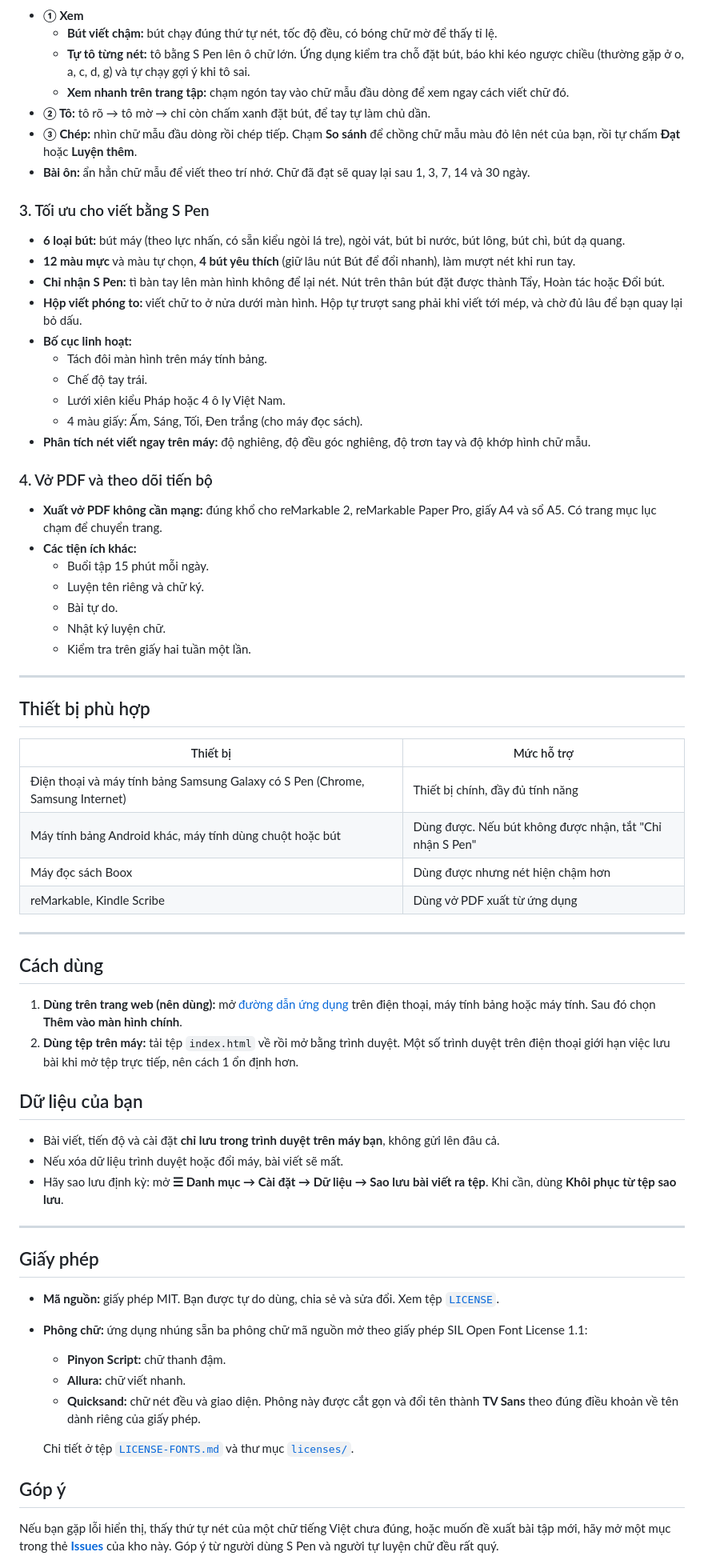
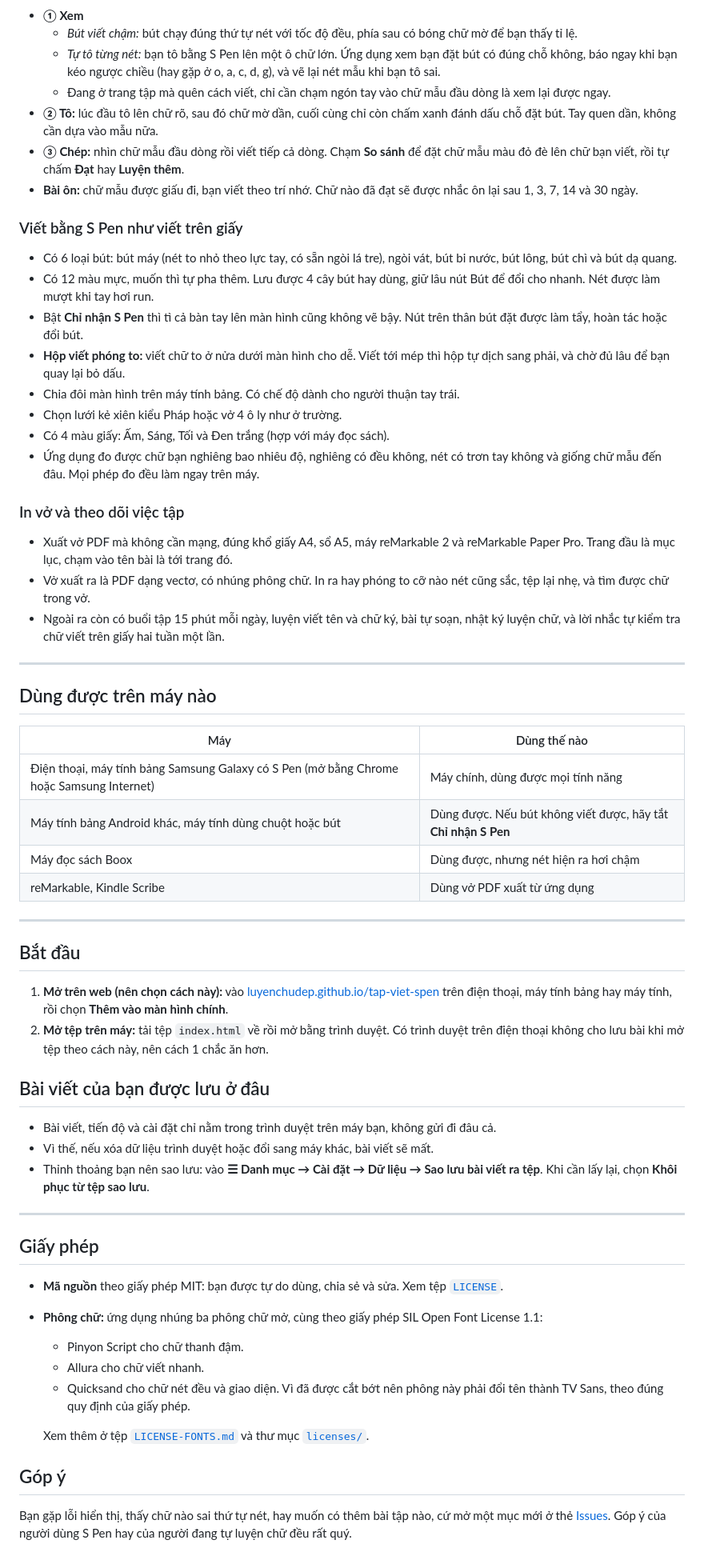
Before and after one commit to luyenchudep/luyenchudep.github.io, a Markdown page: README.md, the part around one of its changes. Shown at 80% size. GitHub-like rendering.

```diff
--- a/README.md
+++ b/README.md
@@ -22,69 +42,65 @@ Nên mở bằng Chrome hoặc Samsung Internet, rồi chọn **Thêm vào màn
 - **① Xem**
-  - **Bút viết chậm:** bút chạy đúng thứ tự nét, tốc độ đều, có bóng chữ mờ để thấy tỉ lệ.
-  - **Tự tô từng nét:** tô bằng S Pen lên ô chữ lớn. Ứng dụng kiểm tra chỗ đặt bút, báo khi kéo ngược chiều (thường gặp ở o, a, c, d, g) và tự chạy gợi ý khi tô sai.
-  - **Xem nhanh trên trang tập:** chạm ngón tay vào chữ mẫu đầu dòng để xem ngay cách viết chữ đó.
-- **② Tô:** tô rõ → tô mờ → chỉ còn chấm xanh đặt bút, để tay tự làm chủ dần.
-- **③ Chép:** nhìn chữ mẫu đầu dòng rồi chép tiếp. Chạm **So sánh** để chồng chữ mẫu màu đỏ lên nét của bạn, rồi tự chấm **Đạt** hoặc **Luyện thêm**.
-- **Bài ôn:** ẩn hẳn chữ mẫu để viết theo trí nhớ. Chữ đã đạt sẽ quay lại sau 1, 3, 7, 14 và 30 ngày.
+  - *Bút viết chậm:* bút chạy đúng thứ tự nét với tốc độ đều, phía sau có bóng chữ mờ để bạn thấy tỉ lệ.
+  - *Tự tô từng nét:* bạn tô bằng S Pen lên một ô chữ lớn. Ứng dụng xem bạn đặt bút có đúng chỗ không, báo ngay khi bạn kéo ngược chiều (hay gặp ở o, a, c, d, g), và vẽ lại nét mẫu khi bạn tô sai.
+  - Đang ở trang tập mà quên cách viết, chỉ cần chạm ngón tay vào chữ mẫu đầu dòng là xem lại được ngay.
+- **② Tô:** lúc đầu tô lên chữ rõ, sau đó chữ mờ dần, cuối cùng chỉ còn chấm xanh đánh dấu chỗ đặt bút. Tay quen dần, không cần dựa vào mẫu nữa.
+- **③ Chép:** nhìn chữ mẫu đầu dòng rồi viết tiếp cả dòng. Chạm **So sánh** để đặt chữ mẫu màu đỏ đè lên chữ bạn viết, rồi tự chấm **Đạt** hay **Luyện thêm**.
+- **Bài ôn:** chữ mẫu được giấu đi, bạn viết theo trí nhớ. Chữ nào đã đạt sẽ được nhắc ôn lại sau 1, 3, 7, 14 và 30 ngày.
 
-### 3. Tối ưu cho viết bằng S Pen
-- **6 loại bút:** bút máy (theo lực nhấn, có sẵn kiểu ngòi lá tre), ngòi vát, bút bi nước, bút lông, bút chì, bút dạ quang.
-- **12 màu mực** và màu tự chọn, **4 bút yêu thích** (giữ lâu nút Bút để đổi nhanh), làm mượt nét khi run tay.
-- **Chỉ nhận S Pen:** tì bàn tay lên màn hình không để lại nét. Nút trên thân bút đặt được thành Tẩy, Hoàn tác hoặc Đổi bút.
-- **Hộp viết phóng to:** viết chữ to ở nửa dưới màn hình. Hộp tự trượt sang phải khi viết tới mép, và chờ đủ lâu để bạn quay lại bỏ dấu.
-- **Bố cục linh hoạt:**
-  - Tách đôi màn hình trên máy tính bảng.
-  - Chế độ tay trái.
-  - Lưới xiên kiểu Pháp hoặc 4 ô ly Việt Nam.
-  - 4 màu giấy: Ấm, Sáng, Tối, Đen trắng (cho máy đọc sách).
-- **Phân tích nét viết ngay trên máy:** độ nghiêng, độ đều góc nghiêng, độ trơn tay và độ khớp hình chữ mẫu.
+### Viết bằng S Pen như viết trên giấy
 
-### 4. Vở PDF và theo dõi tiến bộ
-- **Xuất vở PDF không cần mạng:** đúng khổ cho reMarkable 2, reMarkable Paper Pro, giấy A4 và sổ A5. Có trang mục lục chạm để chuyển trang.
-- **Các tiện ích khác:**
-  - Buổi tập 15 phút mỗi ngày.
-  - Luyện tên riêng và chữ ký.
-  - Bài tự do.
-  - Nhật ký luyện chữ.
-  - Kiểm tra trên giấy hai tuần một lần.
+- Có 6 loại bút: bút máy (nét to nhỏ theo lực tay, có sẵn ngòi lá tre), ngòi vát, bút bi nước, bút lông, bút chì và bút dạ quang.
+- Có 12 màu mực, muốn thì tự pha thêm. Lưu được 4 cây bút hay dùng, giữ lâu nút Bút để đổi cho nhanh. Nét được làm mượt khi tay hơi run.
+- Bật **Chỉ nhận S Pen** thì tì cả bàn tay lên màn hình cũng không vẽ bậy. Nút trên thân bút đặt được làm tẩy, hoàn tác hoặc đổi bút.
+- **Hộp viết phóng to:** viết chữ to ở nửa dưới màn hình cho dễ. Viết tới mép thì hộp tự dịch sang phải, và chờ đủ lâu để bạn quay lại bỏ dấu.
+- Chia đôi màn hình trên máy tính bảng. Có chế độ dành cho người thuận tay trái.
+- Chọn lưới kẻ xiên kiểu Pháp hoặc vở 4 ô ly như ở trường.
+- Có 4 màu giấy: Ấm, Sáng, Tối và Đen trắng (hợp với máy đọc sách).
+- Ứng dụng đo được chữ bạn nghiêng bao nhiêu độ, nghiêng có đều không, nét có trơn tay không và giống chữ mẫu đến đâu. Mọi phép đo đều làm ngay trên máy.
+
+### In vở và theo dõi việc tập
+
+- Xuất vở PDF mà không cần mạng, đúng khổ giấy A4, sổ A5, máy reMarkable 2 và reMarkable Paper Pro. Trang đầu là mục lục, chạm vào tên bài là tới trang đó.
+- Vở xuất ra là PDF dạng vectơ, có nhúng phông chữ. In ra hay phóng to cỡ nào nét cũng sắc, tệp lại nhẹ, và tìm được chữ trong vở.
+- Ngoài ra còn có buổi tập 15 phút mỗi ngày, luyện viết tên và chữ ký, bài tự soạn, nhật ký luyện chữ, và lời nhắc tự kiểm tra chữ viết trên giấy hai tuần một lần.
 
 ---
 
-## Thiết bị phù hợp
+## Dùng được trên máy nào
 
-| Thiết bị | Mức hỗ trợ |
+| Máy | Dùng thế nào |
 |---|---|
-| Điện thoại và máy tính bảng Samsung Galaxy có S Pen (Chrome, Samsung Internet) | Thiết bị chính, đầy đủ tính năng |
-| Máy tính bảng Android khác, máy tính dùng chuột hoặc bút | Dùng được. Nếu bút không được nhận, tắt "Chỉ nhận S Pen" |
-| Máy đọc sách Boox | Dùng được nhưng nét hiện chậm hơn |
+| Điện thoại, máy tính bảng Samsung Galaxy có S Pen (mở bằng Chrome hoặc Samsung Internet) | Máy chính, dùng được mọi tính năng |
+| Máy tính bảng Android khác, máy tính dùng chuột hoặc bút | Dùng được. Nếu bút không viết được, hãy tắt **Chỉ nhận S Pen** |
+| Máy đọc sách Boox | Dùng được, nhưng nét hiện ra hơi chậm |
 | reMarkable, Kindle Scribe | Dùng vở PDF xuất từ ứng dụng |
 
 ---
 
-## Cách dùng
+## Bắt đầu
 
-1. **Dùng trên trang web (nên dùng):** mở [đường dẫn ứng dụng](https://luyenchudep.github.io/tap-viet-spen/) trên điện thoại, máy tính bảng hoặc máy tính. Sau đó chọn **Thêm vào màn hình chính**.
-2. **Dùng tệp trên máy:** tải tệp `index.html` về rồi mở bằng trình duyệt. Một số trình duyệt trên điện thoại giới hạn việc lưu bài khi mở tệp trực tiếp, nên cách 1 ổn định hơn.
+1. **Mở trên web (nên chọn cách này):** vào [luyenchudep.github.io/tap-viet-spen](https://luyenchudep.github.io/tap-viet-spen/) trên điện thoại, máy tính bảng hay máy tính, rồi chọn **Thêm vào màn hình chính**.
+2. **Mở tệp trên máy:** tải tệp `index.html` về rồi mở bằng trình duyệt. Có trình duyệt trên điện thoại không cho lưu bài khi mở tệp theo cách này, nên cách 1 chắc ăn hơn.
 
-## Dữ liệu của bạn
+## Bài viết của bạn được lưu ở đâu
 
-- Bài viết, tiến độ và cài đặt **chỉ lưu trong trình duyệt trên máy bạn**, không gửi lên đâu cả.
-- Nếu xóa dữ liệu trình duyệt hoặc đổi máy, bài viết sẽ mất.
-- Hãy sao lưu định kỳ: mở **☰ Danh mục → Cài đặt → Dữ liệu → Sao lưu bài viết ra tệp**. Khi cần, dùng **Khôi phục từ tệp sao lưu**.
+- Bài viết, tiến độ và cài đặt chỉ nằm trong trình duyệt trên máy bạn, không gửi đi đâu cả.
+- Vì thế, nếu xóa dữ liệu trình duyệt hoặc đổi sang máy khác, bài viết sẽ mất.
+- Thỉnh thoảng bạn nên sao lưu: vào **☰ Danh mục → Cài đặt → Dữ liệu → Sao lưu bài viết ra tệp**. Khi cần lấy lại, chọn **Khôi phục từ tệp sao lưu**.
 
 ---
 
 ## Giấy phép
 
-- **Mã nguồn:** giấy phép MIT. Bạn được tự do dùng, chia sẻ và sửa đổi. Xem tệp [`LICENSE`](LICENSE).
-- **Phông chữ:** ứng dụng nhúng sẵn ba phông chữ mã nguồn mở theo giấy phép SIL Open Font License 1.1:
-  - **Pinyon Script:** chữ thanh đậm.
-  - **Allura:** chữ viết nhanh.
-  - **Quicksand:** chữ nét đều và giao diện. Phông này được cắt gọn và đổi tên thành **TV Sans** theo đúng điều khoản về tên dành riêng của giấy phép.
+- **Mã nguồn** theo giấy phép MIT: bạn được tự do dùng, chia sẻ và sửa. Xem tệp [`LICENSE`](LICENSE).
+- **Phông chữ:** ứng dụng nhúng ba phông chữ mở, cùng theo giấy phép SIL Open Font License 1.1:
+  - Pinyon Script cho chữ thanh đậm.
+  - Allura cho chữ viết nhanh.
+  - Quicksand cho chữ nét đều và giao diện. Vì đã được cắt bớt nên phông này phải đổi tên thành TV Sans, theo đúng quy định của giấy phép.
 
-  Chi tiết ở tệp [`LICENSE-FONTS.md`](LICENSE-FONTS.md) và thư mục [`licenses/`](licenses/).
+  Xem thêm ở tệp [`LICENSE-FONTS.md`](LICENSE-FONTS.md) và thư mục [`licenses/`](licenses/).
 
 ## Góp ý
 
-Nếu bạn gặp lỗi hiển thị, thấy thứ tự nét của một chữ tiếng Việt chưa đúng, hoặc muốn đề xuất bài tập mới, hãy mở một mục trong thẻ **[Issues](https://github.com/luyenchudep/tap-viet-spen/issues)** của kho này. Góp ý từ người dùng S Pen và người tự luyện chữ đều rất quý.
+Bạn gặp lỗi hiển thị, thấy chữ nào sai thứ tự nét, hay muốn có thêm bài tập nào, cứ mở một mục mới ở thẻ [Issues](https://github.com/luyenchudep/tap-viet-spen/issues). Góp ý của người dùng S Pen hay của người đang tự luyện chữ đều rất quý.
 
```
Also changed, not shown: other parts of README.md (+32 -12 lines), CHANGELOG.md (+32 -14 lines), LICENSE-FONTS.md (+14 -11 lines), anh/1-trang-to.png (added), anh/2-trang-chep.png (added), anh/3-but-viet-cham.png (added), anh/4-tu-to-tung-net.png (added), anh/anh-gioi-thieu.png (added), 1 other file.
